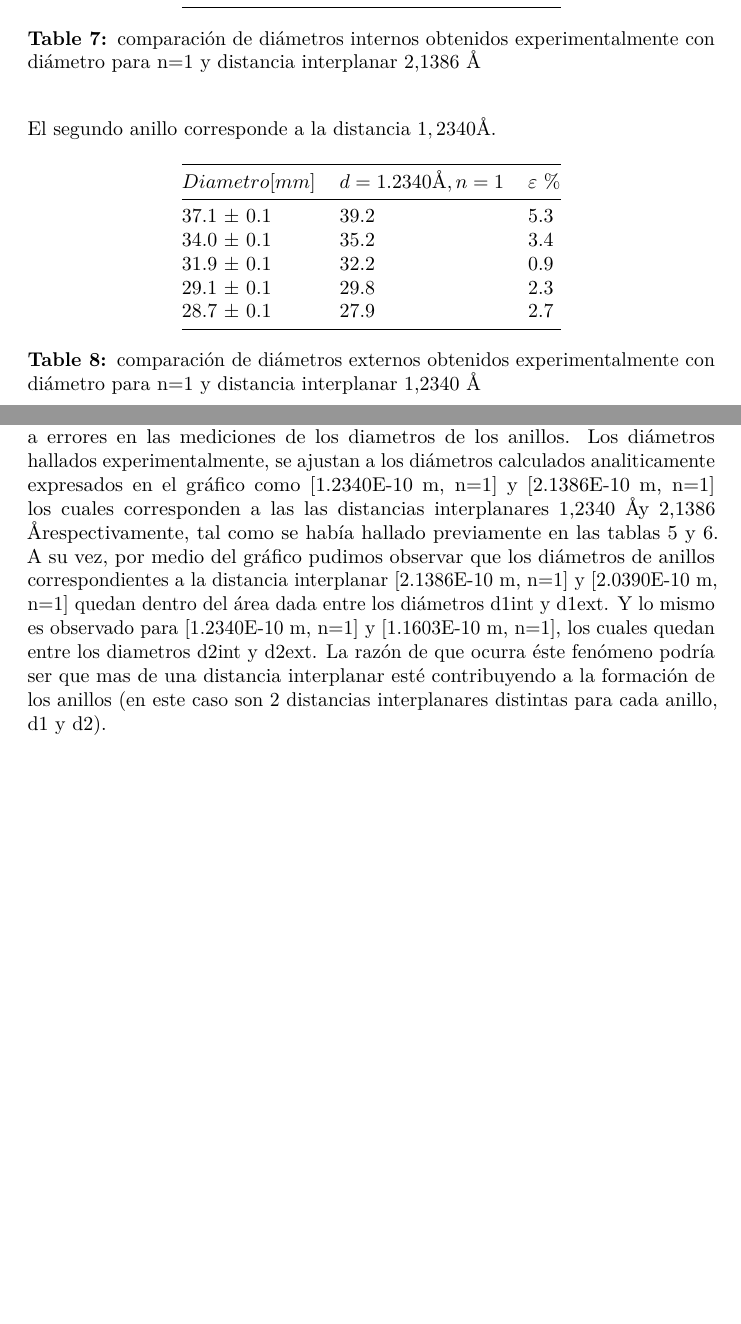
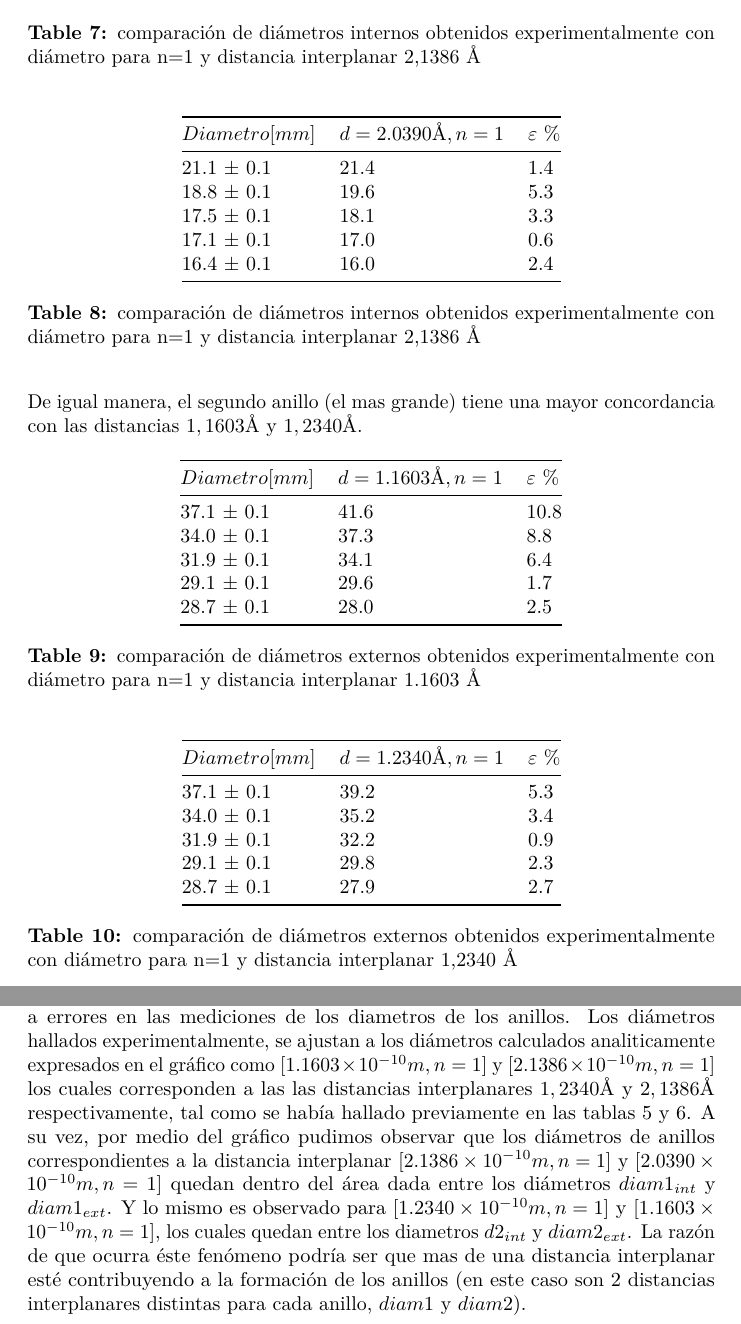
Before and after one commit to Roj/tp-f3, a LaTeX document (informe.tex): two parts of pages 8 and 10 of 16 before the commit and two parts of pages 9 and 10 of 17 after it, joined at a grey line, cut so that both start at the same text, the shorter picture padded with empty space. Compiled offline with pdfLaTeX.

Commit message:
Reodene un par de cosas y arregle algo que me habia quedado mal respecto de las distancias interplanares

```diff
--- a/informe.tex
+++ b/informe.tex
@@ -517,7 +534,51 @@ interplanar del cristal con distancia de \(2,1386 \AA\).
 con diámetro para n=1 y distancia interplanar 2,1386 Å}\tabularnewline
 \end{longtable}
 
-El segundo anillo corresponde a la distancia \(1,2340 \AA\).
+
+\begin{longtable}[]{@{}lll@{}}
+\toprule
+\(Diametro[mm]\) & \(d=2.0390 \AA, n=1\) & \(\varepsilon\)
+\%\tabularnewline
+\midrule
+\endfirsthead
+\toprule
+\(Diametro[mm]\) & \(d=2.0390 \AA, n=1\) & \(\varepsilon\)
+\%\tabularnewline
+\midrule
+\endhead
+21.1 \(\pm\) 0.1 & 21.4 & 1.4\tabularnewline
+18.8 \(\pm\) 0.1 & 19.6 & 5.3\tabularnewline
+17.5 \(\pm\) 0.1 & 18.1 & 3.3\tabularnewline
+17.1 \(\pm\) 0.1 & 17.0 & 0.6\tabularnewline
+16.4 \(\pm\) 0.1 & 16.0 & 2.4\tabularnewline
+\bottomrule
+\caption{comparación de diámetros internos obtenidos experimentalmente
+con diámetro para n=1 y distancia interplanar 2,1386 Å}\tabularnewline
+\end{longtable}
+
+De igual manera, el segundo anillo (el mas grande) tiene una mayor concordancia con
+las distancias \(1,1603 \AA\) y \(1,2340 \AA\).
+
+\begin{longtable}[]{@{}lll@{}}
+\toprule
+\(Diametro[mm]\) & \(d=1.1603 \AA, n=1\) & \(\varepsilon\)
+\%\tabularnewline
+\midrule
+\endfirsthead
+\toprule
+\(Diametro[mm]\) & \(d=1.1603 \AA, n=1\) & \(\varepsilon\)
+\%\tabularnewline
+\midrule
+\endhead
+37.1 \(\pm\) 0.1 & 41.6 & 10.8\tabularnewline
+34.0 \(\pm\) 0.1 & 37.3 & 8.8\tabularnewline
+31.9 \(\pm\) 0.1 & 34.1 & 6.4\tabularnewline
+29.1 \(\pm\) 0.1 & 29.6 & 1.7\tabularnewline
+28.7 \(\pm\) 0.1 & 28.0 & 2.5\tabularnewline
+\bottomrule
+\caption{comparación de diámetros externos obtenidos experimentalmente
+con diámetro para n=1 y distancia interplanar 1.1603 \AA}\tabularnewline
+\end{longtable}
 
 \begin{longtable}[]{@{}lll@{}}
 \toprule
@@ -592,17 +636,15 @@ función de las tensiones medidas. El máximo error relativo fue del
 que puede ser atribuido a errores en las mediciones de los diametros de los
 anillos. Los diámetros hallados experimentalmente, se ajustan a los
 diámetros calculados analiticamente expresados en el gráfico como
-{[}1.2340E-10 m, n=1{]} y {[}2.1386E-10 m, n=1{]} los cuales corresponden
-a las las distancias interplanares 1,2340 \AA y 2,1386 \AA respectivamente,
-tal como se había hallado previamente en las tablas 5 y 6.
-A su vez, por medio del gráfico pudimos observar que los diámetros de anillos correspondientes a la distancia interplanar {[}2.1386E-10 m, n=1{]} y
-{[}2.0390E-10 m, n=1{]} quedan dentro del área dada entre los diámetros
-d1int y d1ext. Y lo mismo es observado para {[}1.2340E-10 m, n=1{]} y
-{[}1.1603E-10 m, n=1{]}, los cuales quedan entre los diametros
-d2int y d2ext. La razón de que ocurra éste fenómeno podría ser que mas de
+[$1.1603 \times 10^{-10} m, n=1$] y [$2.1386 \times 10^{-10} m, n=1$] los cuales corresponden a las las distancias interplanares $1,2340 \AA$ y $2,1386 \AA$ respectivamente, tal como se había hallado previamente en las tablas 5 y 6.
+A su vez, por medio del gráfico pudimos observar que los diámetros de anillos
+correspondientes a la distancia interplanar $[2.1386 \times 10^{-10} m, n=1$] y
+$[2.0390 \times10^{-10} m, n=1$] quedan dentro del área dada entre los diámetros
+$diam1_{int}$ y $diam1_{ext}$. Y lo mismo es observado para [$1.2340 \times10^{-10} m, n=1$] y [$1.1603 \times10^{-10} m, n=1$], los cuales quedan entre los diametros
+$d2_{int}$ y $diam2_{ext}$. La razón de que ocurra éste fenómeno podría ser que mas de
 una distancia interplanar esté contribuyendo a la formación de los
 anillos (en este caso son 2 distancias interplanares distintas para cada
-anillo, d1 y d2).
+anillo, $diam1$ y $diam2$).
 
 \newpage
 
```
Also changed, not shown: informe.tex (44 more changed lines).
